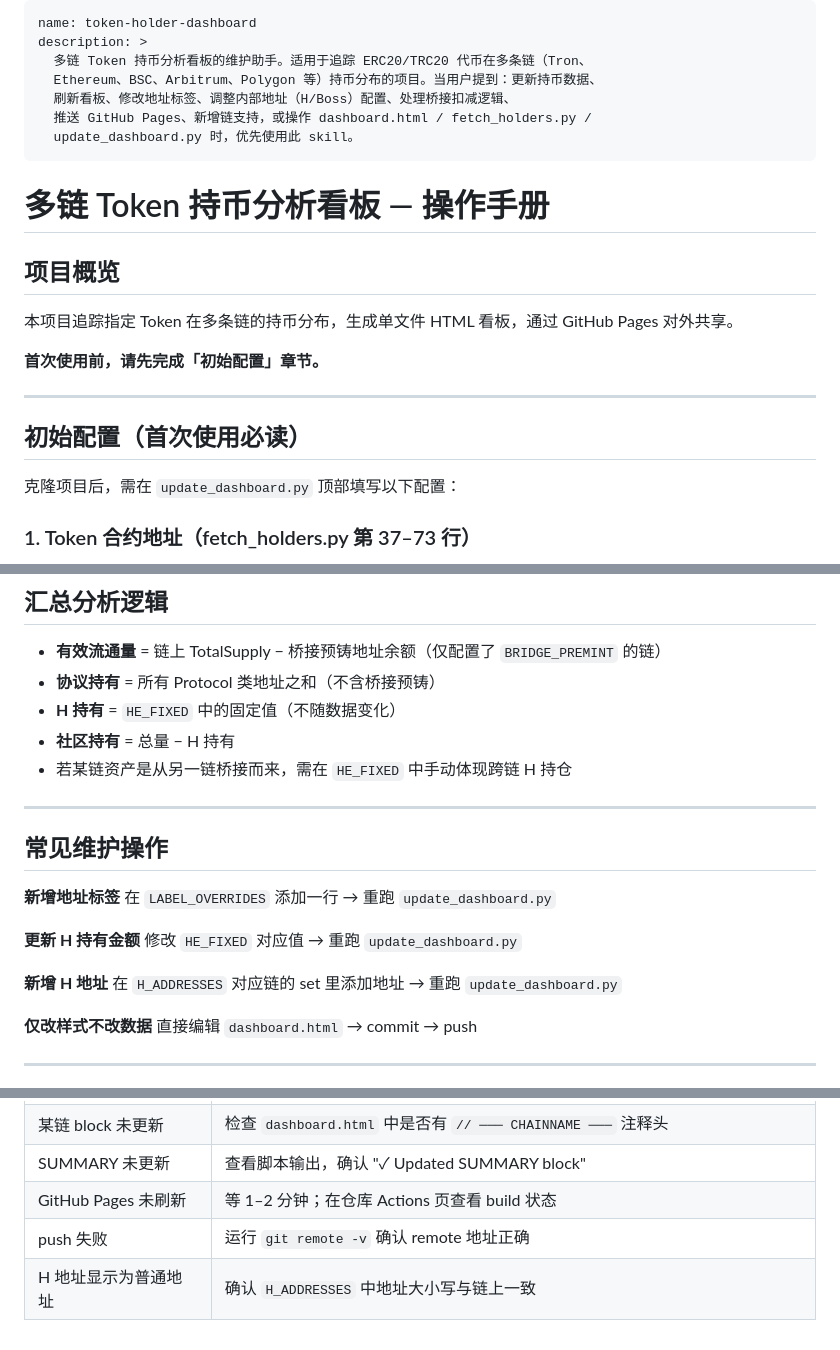
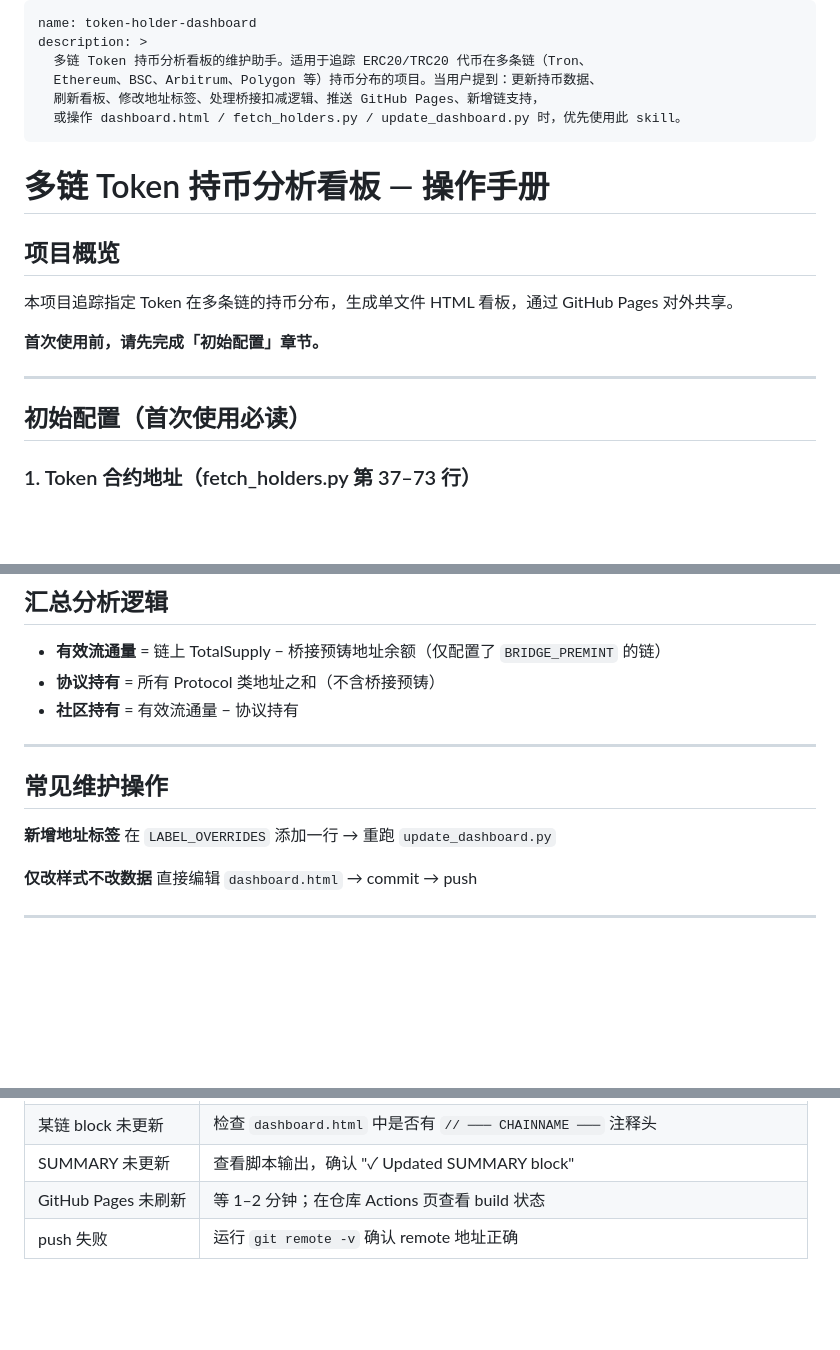
Before and after one commit to blackeyhou-stack/USDD-OLD, a Markdown page: skills/usddold-analysis/SKILL.md, 3 parts joined by grey strips. GitHub-like rendering; blank space fills up the shorter version.

```diff
--- a/skills/usddold-analysis/SKILL.md
+++ b/skills/usddold-analysis/SKILL.md
@@ -3,9 +3,8 @@ name: token-holder-dashboard
 description: >
   多链 Token 持币分析看板的维护助手。适用于追踪 ERC20/TRC20 代币在多条链（Tron、
   Ethereum、BSC、Arbitrum、Polygon 等）持币分布的项目。当用户提到：更新持币数据、
-  刷新看板、修改地址标签、调整内部地址（H/Boss）配置、处理桥接扣减逻辑、
-  推送 GitHub Pages、新增链支持，或操作 dashboard.html / fetch_holders.py /
-  update_dashboard.py 时，优先使用此 skill。
+  刷新看板、修改地址标签、处理桥接扣减逻辑、推送 GitHub Pages、新增链支持，
+  或操作 dashboard.html / fetch_holders.py / update_dashboard.py 时，优先使用此 skill。
 ---
 
 # 多链 Token 持币分析看板 — 操作手册
@@ -19,8 +18,6 @@ description: >
 ---
 
 ## 初始配置（首次使用必读）
-
-克隆项目后，需在 `update_dashboard.py` 顶部填写以下配置：
 
 ### 1. Token 合约地址（fetch_holders.py 第 37–73 行）
 
@@ -155,9 +150,7 @@ MIN_EOA_SHOW        = 10    # 其他链 EOA 展示数量
 
 - **有效流通量** = 链上 TotalSupply − 桥接预铸地址余额（仅配置了 `BRIDGE_PREMINT` 的链）
 - **协议持有** = 所有 Protocol 类地址之和（不含桥接预铸）
-- **H 持有** = `HE_FIXED` 中的固定值（不随数据变化）
-- **社区持有** = 总量 − H 持有
-- 若某链资产是从另一链桥接而来，需在 `HE_FIXED` 中手动体现跨链 H 持仓
+- **社区持有** = 有效流通量 − 协议持有
 
 ---
 
@@ -165,12 +158,6 @@ MIN_EOA_SHOW        = 10    # 其他链 EOA 展示数量
 
 **新增地址标签**
 在 `LABEL_OVERRIDES` 添加一行 → 重跑 `update_dashboard.py`
-
-**更新 H 持有金额**
-修改 `HE_FIXED` 对应值 → 重跑 `update_dashboard.py`
-
-**新增 H 地址**
-在 `H_ADDRESSES` 对应链的 set 里添加地址 → 重跑 `update_dashboard.py`
 
 **仅改样式不改数据**
 直接编辑 `dashboard.html` → commit → push
@@ -186,4 +173,3 @@ MIN_EOA_SHOW        = 10    # 其他链 EOA 展示数量
 | SUMMARY 未更新 | 查看脚本输出，确认 "✓ Updated SUMMARY block" |
 | GitHub Pages 未刷新 | 等 1–2 分钟；在仓库 Actions 页查看 build 状态 |
 | push 失败 | 运行 `git remote -v` 确认 remote 地址正确 |
-| H 地址显示为普通地址 | 确认 `H_ADDRESSES` 中地址大小写与链上一致 |
```
Also changed, not shown: other parts of skills/usddold-analysis/SKILL.md (+18 -20 lines).
